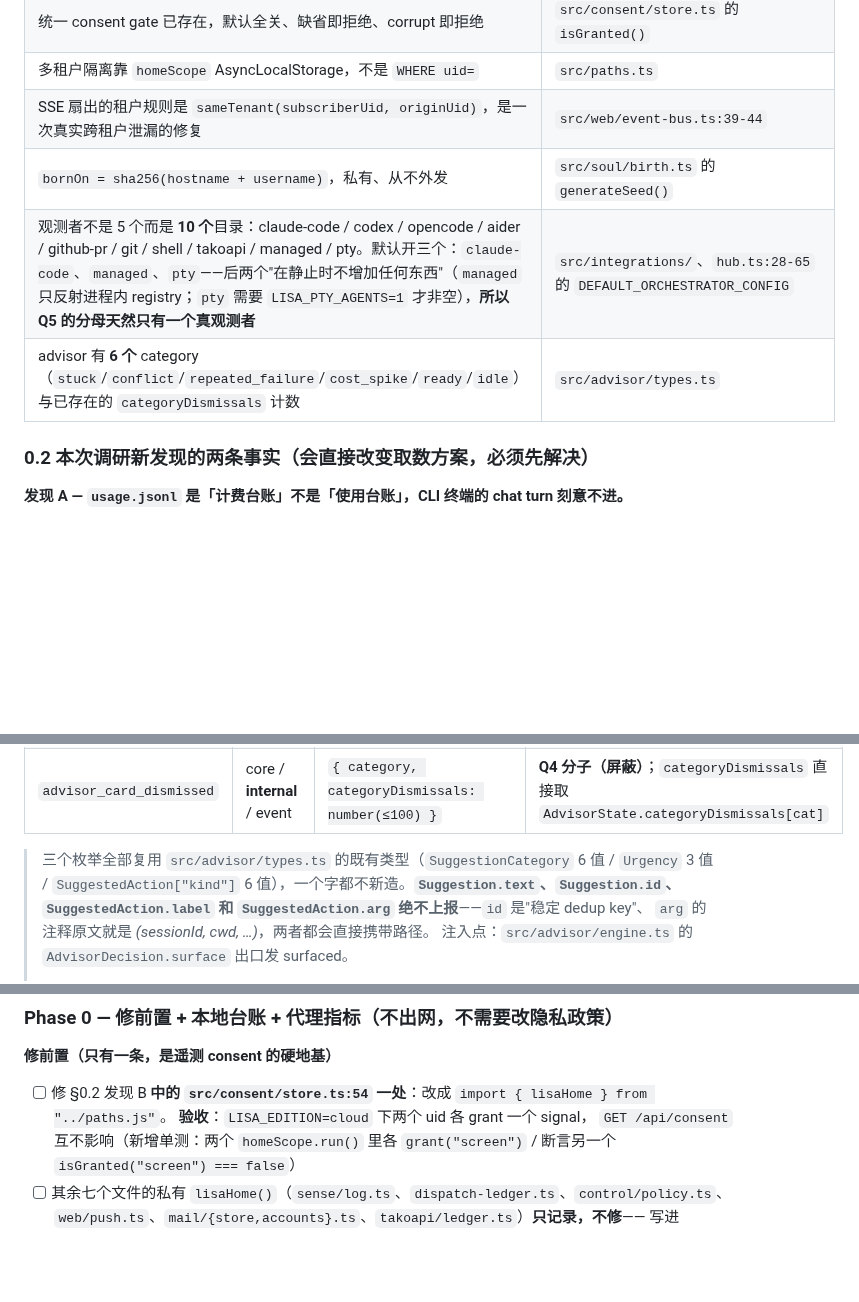
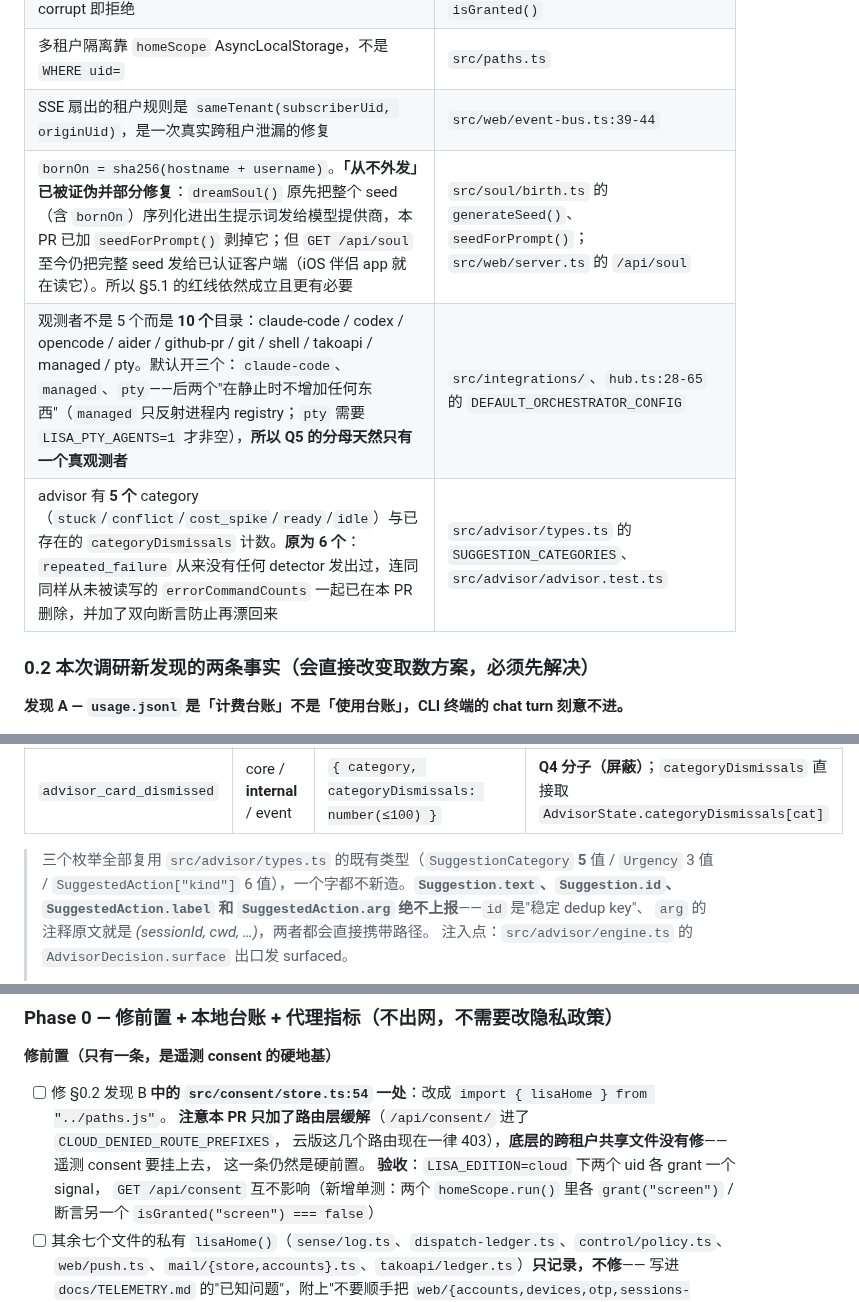
Before and after one commit to oratis/LISA, a Markdown page: docs/analytics-plan-2026-08-21.md, 3 parts joined by grey strips. GitHub-like rendering; blank space fills up the shorter version.

Commit message:
docs(analytics-plan): reconcile §0.1 facts with the fixes in this PR
the plan doc was written against the tree before these fixes, and three of
its stated facts are no longer (or never were) true. left alone, the PR
would ship a design doc contradicting the code in the same PR.

- §0.1 said bornOn is "私有、从不外发" (private, never leaves the machine).
  it did leave: the whole seed was serialized into the birth prompt. now
  corrected to record what was actually true, what this PR fixed, and what
  is still open (GET /api/soul still serves the full seed). this makes §5.1's
  "never use bornOn as an identifier" red line better founded, not weaker.
- §0.1 and §3.4-Q4 said advisor has 6 categories. it has 5 —
  repeated_failure was dead and is deleted here.
- Phase 0's consent item now notes that this PR added only the route-level
  mitigation, so nobody reads the checkbox as already done: the underlying
  cross-tenant consent.json is untouched and is still a hard prerequisite
  for hanging telemetry consent off it.

```diff
--- a/docs/analytics-plan-2026-08-21.md
+++ b/docs/analytics-plan-2026-08-21.md
@@ -49,9 +49,9 @@ no third-party tracking SDKs"。在这个产品里，**打点体系的第一个
 | 统一 consent gate 已存在，默认全关、缺省即拒绝、corrupt 即拒绝 | `src/consent/store.ts` 的 `isGranted()` |
 | 多租户隔离靠 `homeScope` AsyncLocalStorage，不是 `WHERE uid=` | `src/paths.ts` |
 | SSE 扇出的租户规则是 `sameTenant(subscriberUid, originUid)`，是一次真实跨租户泄漏的修复 | `src/web/event-bus.ts:39-44` |
-| `bornOn = sha256(hostname + username)`，私有、从不外发 | `src/soul/birth.ts` 的 `generateSeed()` |
+| `bornOn = sha256(hostname + username)`。**「从不外发」已被证伪并部分修复**：`dreamSoul()` 原先把整个 seed（含 `bornOn`）序列化进出生提示词发给模型提供商，本 PR 已加 `seedForPrompt()` 剥掉它；但 `GET /api/soul` 至今仍把完整 seed 发给已认证客户端（iOS 伴侣 app 就在读它）。所以 §5.1 的红线依然成立且更有必要 | `src/soul/birth.ts` 的 `generateSeed()`、`seedForPrompt()`；`src/web/server.ts` 的 `/api/soul` |
 | 观测者不是 5 个而是 **10 个**目录：claude-code / codex / opencode / aider / github-pr / git / shell / takoapi / managed / pty。默认开三个：`claude-code`、`managed`、`pty`——后两个"在静止时不增加任何东西"（`managed` 只反射进程内 registry；`pty` 需要 `LISA_PTY_AGENTS=1` 才非空），**所以 Q5 的分母天然只有一个真观测者** | `src/integrations/`、`hub.ts:28-65` 的 `DEFAULT_ORCHESTRATOR_CONFIG` |
-| advisor 有 **6 个** category（`stuck`/`conflict`/`repeated_failure`/`cost_spike`/`ready`/`idle`）与已存在的 `categoryDismissals` 计数 | `src/advisor/types.ts` |
+| advisor 有 **5 个** category（`stuck`/`conflict`/`cost_spike`/`ready`/`idle`）与已存在的 `categoryDismissals` 计数。**原为 6 个**：`repeated_failure` 从来没有任何 detector 发出过，连同同样从未被读写的 `errorCommandCounts` 一起已在本 PR 删除，并加了双向断言防止再漂回来 | `src/advisor/types.ts` 的 `SUGGESTION_CATEGORIES`、`src/advisor/advisor.test.ts` |
 
 ### 0.2 本次调研新发现的两条事实（会直接改变取数方案，必须先解决）
 
@@ -460,7 +460,7 @@ desire slug 会泄漏"这个人在学 Rust / 在处理离婚"（调研约束原
 | `advisor_card_acted` | web-ui,native / ingress / event | `{ category, actionKind }` | **Q4 分子（采纳）** |
 | `advisor_card_dismissed` | core / **internal** / event | `{ category, categoryDismissals: number(≤100) }` | **Q4 分子（屏蔽）**；`categoryDismissals` 直接取 `AdvisorState.categoryDismissals[cat]` |
 
-> 三个枚举全部复用 `src/advisor/types.ts` 的既有类型（`SuggestionCategory` 6 值 / `Urgency` 3 值 /
+> 三个枚举全部复用 `src/advisor/types.ts` 的既有类型（`SuggestionCategory` **5** 值 / `Urgency` 3 值 /
 > `SuggestedAction["kind"]` 6 值），一个字都不新造。**`Suggestion.text`、`Suggestion.id`、
 > `SuggestedAction.label` 和 `SuggestedAction.arg` 绝不上报**——`id` 是"稳定 dedup key"、
 > `arg` 的注释原文就是 *(sessionId, cwd, …)*，两者都会直接携带路径。
@@ -1438,6 +1438,9 @@ Code review 时只需要看这一个文件，不需要审查每个调用点。
 **修前置（只有一条，是遥测 consent 的硬地基）**
 - [ ] 修 §0.2 发现 B **中的 `src/consent/store.ts:54` 一处**：改成
       `import { lisaHome } from "../paths.js"`。
+      **注意本 PR 只加了路由层缓解**（`/api/consent/` 进了 `CLOUD_DENIED_ROUTE_PREFIXES`，
+      云版这几个路由现在一律 403），**底层的跨租户共享文件没有修**——遥测 consent 要挂上去，
+      这一条仍然是硬前置。
       **验收**：`LISA_EDITION=cloud` 下两个 uid 各 grant 一个 signal，
       `GET /api/consent` 互不影响（新增单测：两个 `homeScope.run()` 里各 `grant("screen")` /
       断言另一个 `isGranted("screen") === false`）
```
